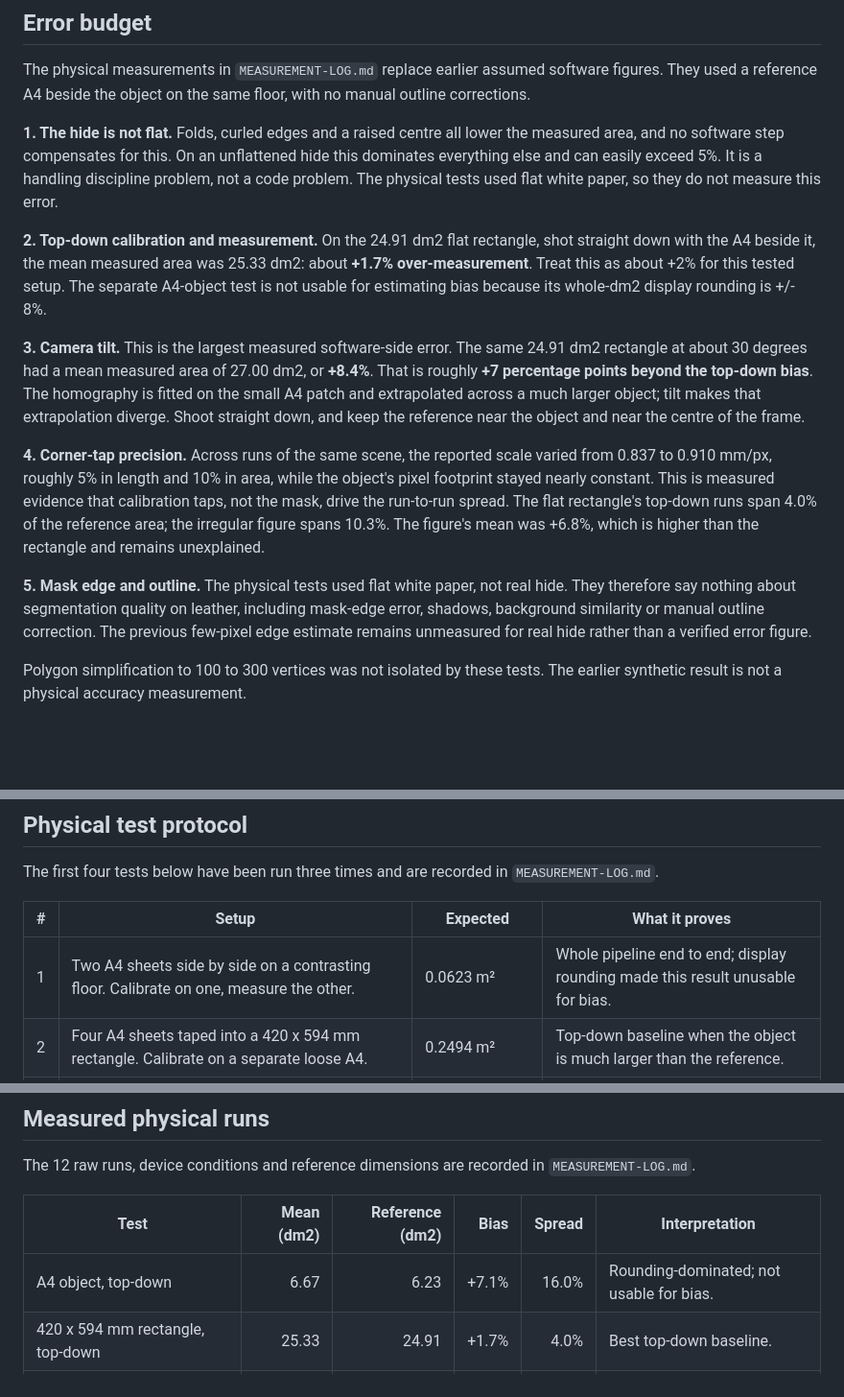
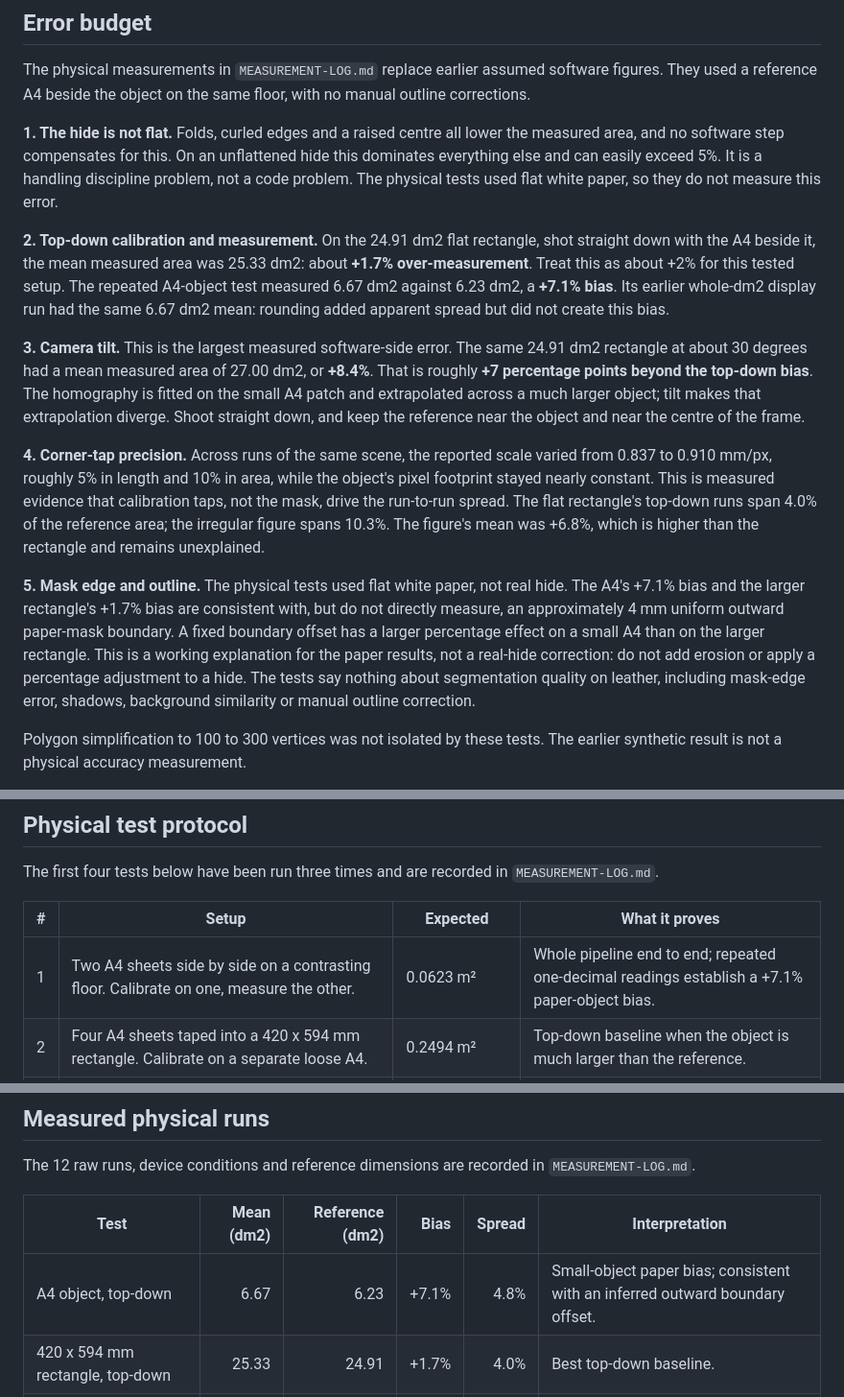
Before and after one commit to hooklv/hide-area, a Markdown page: docs/ACCURACY.md, 3 parts joined by grey strips. Shown at 96% size. GitHub-like rendering; blank space fills up the shorter version.

Commit message:
Document repeated A4 measurement findings

```diff
--- a/docs/ACCURACY.md
+++ b/docs/ACCURACY.md
@@ -10,13 +10,13 @@ with no manual outline corrections.
 
 **1. The hide is not flat.** Folds, curled edges and a raised centre all lower the measured area, and no software step compensates for this. On an unflattened hide this dominates everything else and can easily exceed 5%. It is a handling discipline problem, not a code problem. The physical tests used flat white paper, so they do not measure this error.
 
-**2. Top-down calibration and measurement.** On the 24.91 dm2 flat rectangle, shot straight down with the A4 beside it, the mean measured area was 25.33 dm2: about **+1.7% over-measurement**. Treat this as about +2% for this tested setup. The separate A4-object test is not usable for estimating bias because its whole-dm2 display rounding is +/- 8%.
+**2. Top-down calibration and measurement.** On the 24.91 dm2 flat rectangle, shot straight down with the A4 beside it, the mean measured area was 25.33 dm2: about **+1.7% over-measurement**. Treat this as about +2% for this tested setup. The repeated A4-object test measured 6.67 dm2 against 6.23 dm2, a **+7.1% bias**. Its earlier whole-dm2 display run had the same 6.67 dm2 mean: rounding added apparent spread but did not create this bias.
 
 **3. Camera tilt.** This is the largest measured software-side error. The same 24.91 dm2 rectangle at about 30 degrees had a mean measured area of 27.00 dm2, or **+8.4%**. That is roughly **+7 percentage points beyond the top-down bias**. The homography is fitted on the small A4 patch and extrapolated across a much larger object; tilt makes that extrapolation diverge. Shoot straight down, and keep the reference near the object and near the centre of the frame.
 
 **4. Corner-tap precision.** Across runs of the same scene, the reported scale varied from 0.837 to 0.910 mm/px, roughly 5% in length and 10% in area, while the object's pixel footprint stayed nearly constant. This is measured evidence that calibration taps, not the mask, drive the run-to-run spread. The flat rectangle's top-down runs span 4.0% of the reference area; the irregular figure spans 10.3%. The figure's mean was +6.8%, which is higher than the rectangle and remains unexplained.
 
-**5. Mask edge and outline.** The physical tests used flat white paper, not real hide. They therefore say nothing about segmentation quality on leather, including mask-edge error, shadows, background similarity or manual outline correction. The previous few-pixel edge estimate remains unmeasured for real hide rather than a verified error figure.
+**5. Mask edge and outline.** The physical tests used flat white paper, not real hide. The A4's +7.1% bias and the larger rectangle's +1.7% bias are consistent with, but do not directly measure, an approximately 4 mm uniform outward paper-mask boundary. A fixed boundary offset has a larger percentage effect on a small A4 than on the larger rectangle. This is a working explanation for the paper results, not a real-hide correction: do not add erosion or apply a percentage adjustment to a hide. The tests say nothing about segmentation quality on leather, including mask-edge error, shadows, background similarity or manual outline correction.
 
 Polygon simplification to 100 to 300 vertices was not isolated by these tests. The earlier synthetic result is not a physical accuracy measurement.
 
@@ -34,7 +34,7 @@ The first four tests below have been run three times and are recorded in `MEASUR
 
 | # | Setup | Expected | What it proves |
 |---|---|---|---|
-| 1 | Two A4 sheets side by side on a contrasting floor. Calibrate on one, measure the other. | 0.0623 m² | Whole pipeline end to end; display rounding made this result unusable for bias. |
+| 1 | Two A4 sheets side by side on a contrasting floor. Calibrate on one, measure the other. | 0.0623 m² | Whole pipeline end to end; repeated one-decimal readings establish a +7.1% paper-object bias. |
 | 2 | Four A4 sheets taped into a 420 x 594 mm rectangle. Calibrate on a separate loose A4. | 0.2494 m² | Top-down baseline when the object is much larger than the reference. |
 | 3 | Cut an irregular wavy shape from the test 2 rectangle. Measure each removed piece with a ruler and subtract. | 0.2494 m² minus removed | Complex contour with concavities; the higher measured bias remains open. |
 | 4 | Repeat test 2 with the camera at roughly 30° from vertical. | 0.2494 m² | Effect of perspective on the full physical workflow. |
@@ -76,7 +76,7 @@ The 12 raw runs, device conditions and reference dimensions are recorded in
 
 | Test | Mean (dm2) | Reference (dm2) | Bias | Spread | Interpretation |
 |---|---:|---:|---:|---:|---|
-| A4 object, top-down | 6.67 | 6.23 | +7.1% | 16.0% | Rounding-dominated; not usable for bias. |
+| A4 object, top-down | 6.67 | 6.23 | +7.1% | 4.8% | Small-object paper bias; consistent with an inferred outward boundary offset. |
 | 420 x 594 mm rectangle, top-down | 25.33 | 24.91 | +1.7% | 4.0% | Best top-down baseline. |
 | Irregular figure, top-down | 20.67 | 19.35 | +6.8% | 10.3% | Higher bias remains open. |
 | 420 x 594 mm rectangle, about 30 degrees | 27.00 | 24.91 | +8.4% | 8.0% | Tilt adds about 7 percentage points. |
```
